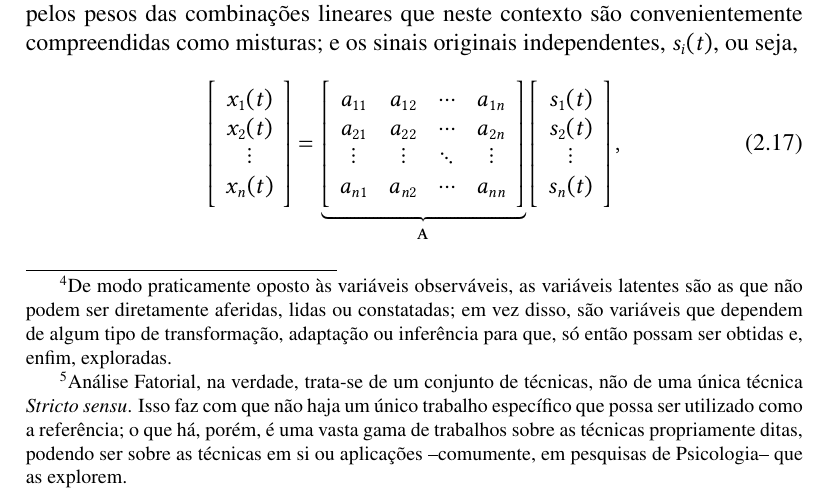
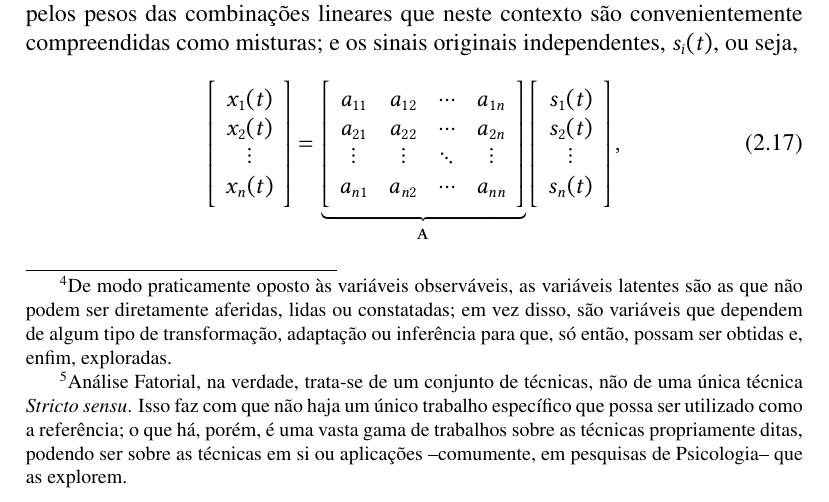
Before and after one commit to titocaco/mestrado, a LaTeX thesis (main.tex, which reads bss.tex): part of page 37 of 79, cut so that both start at the same text. Compiled offline with pdfLaTeX.

Commit message:
Correção em footnote sobre variáveis latentes

```diff
--- a/bss.tex
+++ b/bss.tex
@@ -381,7 +381,7 @@ O método de Análise de Componentes Independentes (\textbf{ICA}, do inglês \te
 
 \nomenclature{ICA}{\textit{Independent Component Analysis}}
 
-Apenas como uma questão de curiosidade, é interessante lembrar que uma das conferências internacionais de maior importância na área de separação de sinais trazia os termos ``Independent Component Analysis'' em seu título, certamente que por motivos mais do que justos na época, o que se manteve até o ano de 2009; a partir de então, em vez de disso, por uma questão de generalidade e abrangência, dadas as evoluções na área, compreendeu-se que seria mais conveniente classificar o ICA como um dos possíveis métodos de algo ainda maior, chamado de Análise de Variáveis Latentes\footnote{De modo praticamente oposto às variáveis observáveis, as variáveis latentes são as que não podem ser diretamente aferidas, lidas ou constatadas; em vez disso, são variáveis que dependem de algum tipo de transformação, adaptação ou inferência para que, só então possam ser obtidas e, enfim, exploradas.} (\textbf{LVA}, do inglês \textit{Latent Variable Analysis}), então o termo que assumiu tal lugar no nome desta importante conferência internacional foi justamente ``Latent Variable Analysis''.
+Apenas como uma questão de curiosidade, é interessante lembrar que uma das conferências internacionais de maior importância na área de separação de sinais trazia os termos ``Independent Component Analysis'' em seu título, certamente que por motivos mais do que justos na época, o que se manteve até o ano de 2009; a partir de então, em vez de disso, por uma questão de generalidade e abrangência, dadas as evoluções na área, compreendeu-se que seria mais conveniente classificar o ICA como um dos possíveis métodos de algo ainda maior, chamado de Análise de Variáveis Latentes\footnote{De modo praticamente oposto às variáveis observáveis, as variáveis latentes são as que não podem ser diretamente aferidas, lidas ou constatadas; em vez disso, são variáveis que dependem de algum tipo de transformação, adaptação ou inferência para que, só então, possam ser obtidas e, enfim, exploradas.} (\textbf{LVA}, do inglês \textit{Latent Variable Analysis}), então o termo que assumiu tal lugar no nome desta importante conferência internacional foi justamente ``Latent Variable Analysis''.
 
 \nomenclature{LVA}{\textit{Latent Variable Analysis}}
 
```
